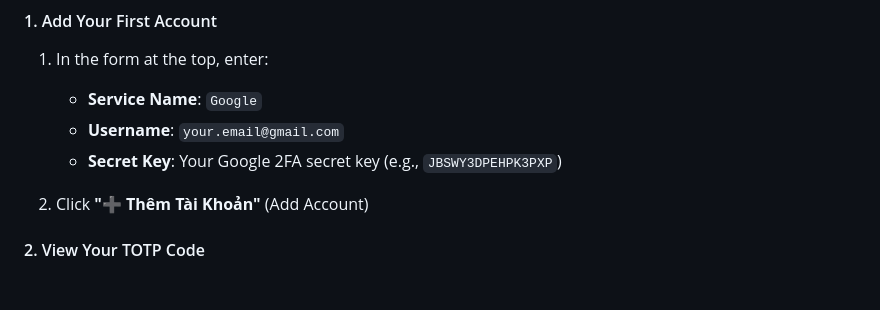
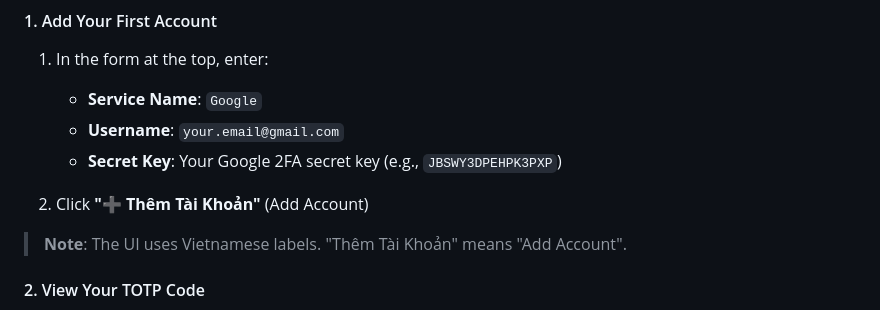
Before and after one commit to nguyenquy0710/TOTP-Authenticator, a Markdown page: QUICKSTART.md, the part around the change. Drawn GitHub-style; blank space fills up the shorter version.

```diff
--- a/QUICKSTART.md
+++ b/QUICKSTART.md
@@ -34,6 +34,8 @@ The TOTP Authenticator window will open automatically!
    - **Secret Key**: Your Google 2FA secret key (e.g., `JBSWY3DPEHPK3PXP`)
 
 2. Click **"➕ Thêm Tài Khoản"** (Add Account)
+
+> **Note**: The UI uses Vietnamese labels. "Thêm Tài Khoản" means "Add Account".
 
 #### 2. View Your TOTP Code
 
```
Also changed, not shown: PROJECT_SUMMARY.md (+9 -9 lines).
